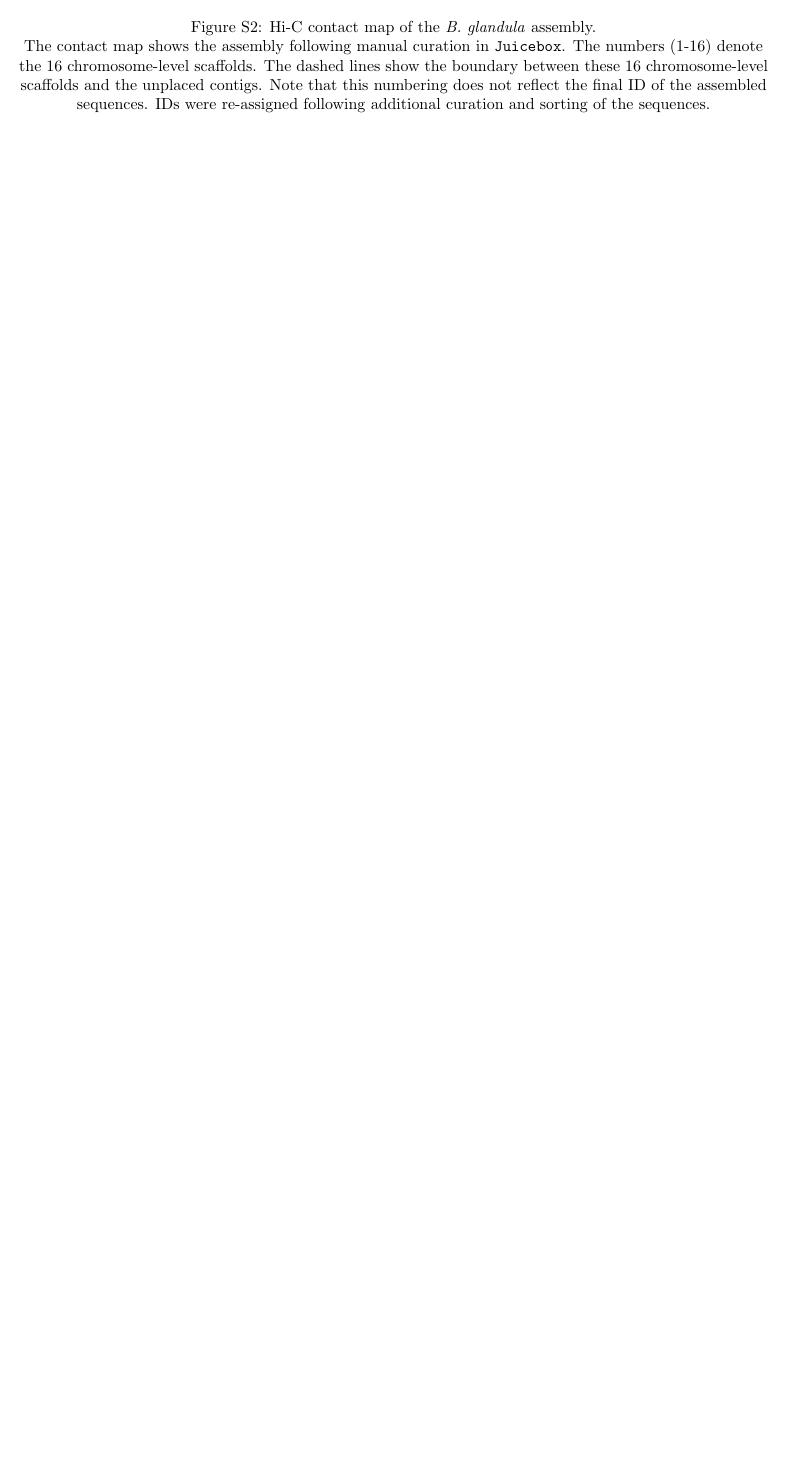
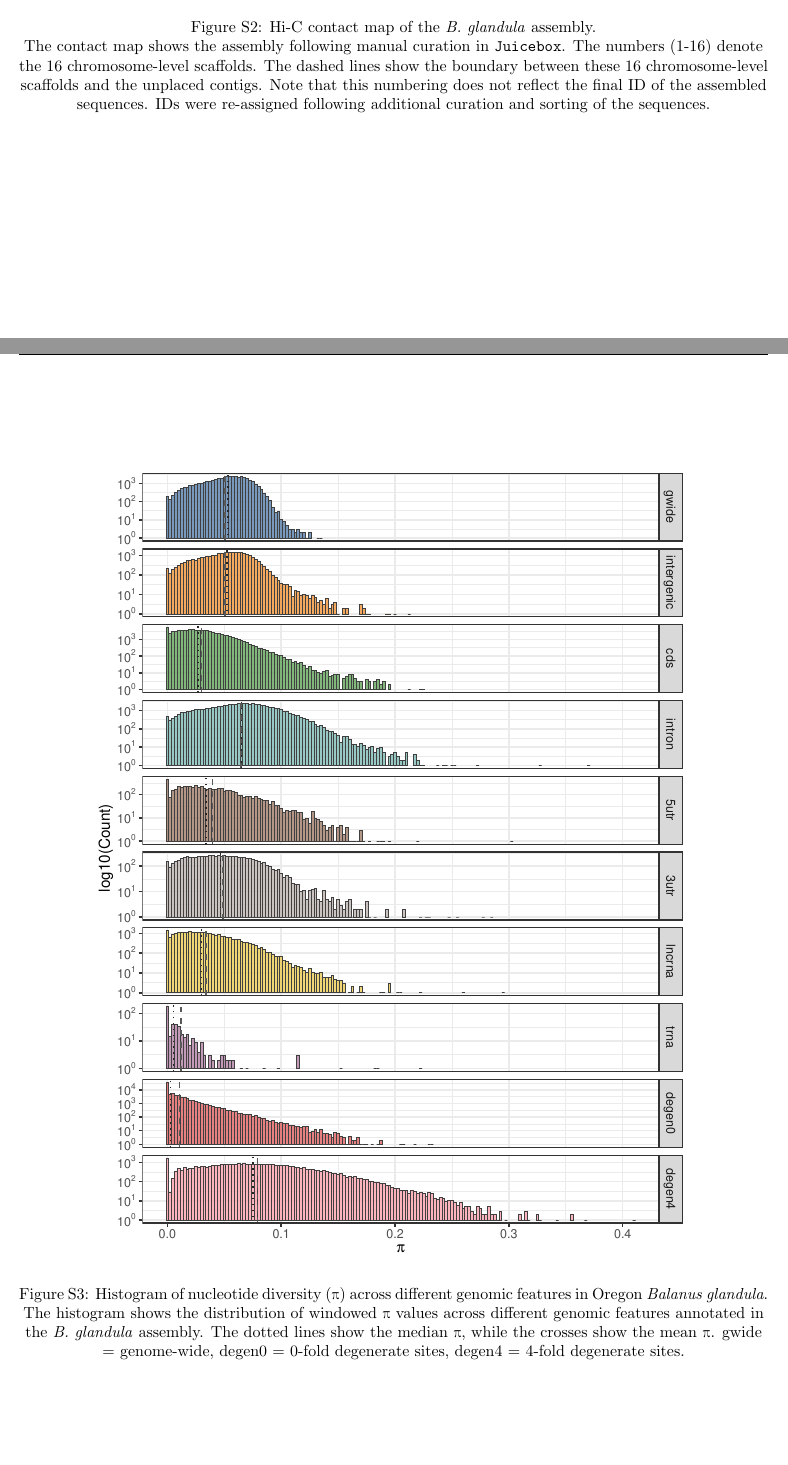
Before and after one commit to kr-colab/balanus_genome_ms, a LaTeX paper (docs/barnacle_genome_ms.tex): part of page 12 of 12 before the commit and two parts of pages 12 and 13 of 13 after it, the two joined at a grey line, cut so that both start at the same text, the shorter picture padded with empty space. Compiled offline with pdfLaTeX.

Commit message:
Added pi supplemental fig.

```diff
--- a/docs/barnacle_genome_ms.tex
+++ b/docs/barnacle_genome_ms.tex
@@ -408,4 +408,12 @@ TODO:
     \supfigurecaption{Hi-C contact map of the \textit{B. glandula} assembly.} The contact map shows the assembly following manual curation in \texttt{Juicebox}. The numbers (1-16) denote the 16 chromosome-level scaffolds. The dashed lines show the boundary between these 16 chromosome-level scaffolds and the unplaced contigs. Note that this numbering does not reflect the final ID of the assembled sequences. IDs were re-assigned following additional curation and sorting of the sequences.\label{fig:sup_hic}
 \end{figure}
 
+% TODO: Add info
+% Figure like needs some cleaning.
+\begin{figure}[htbp]
+    \centering
+    \includegraphics[width=0.8\textwidth]{figures/sups_feature_pi_hist.pdf}
+    \supfigurecaption{Histogram of nucleotide diversity (\textpi{}) across different genomic features in Oregon \textit{Balanus glandula}.} The histogram shows the distribution of windowed \textpi{} values across different genomic features annotated in the \textit{B. glandula} assembly. The dotted lines show the median \textpi{}, while the crosses show the mean \textpi{}. gwide = genome-wide, degen0 = 0-fold degenerate sites, degen4 = 4-fold degenerate sites.\label{fig:sup_pi_hist}
+\end{figure}
+
 \end{document}
```
Also changed, not shown: docs/figures/sups_feature_pi_hist.pdf (added).
